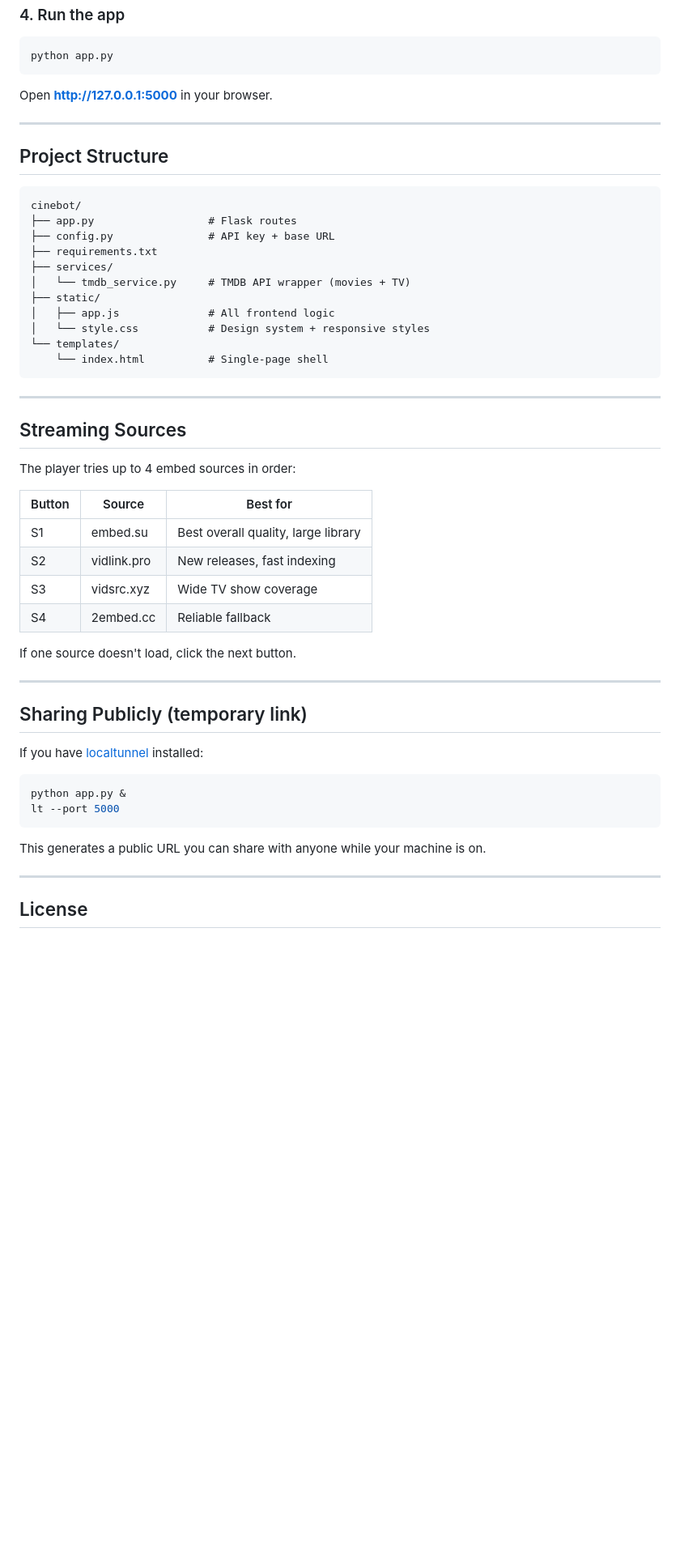
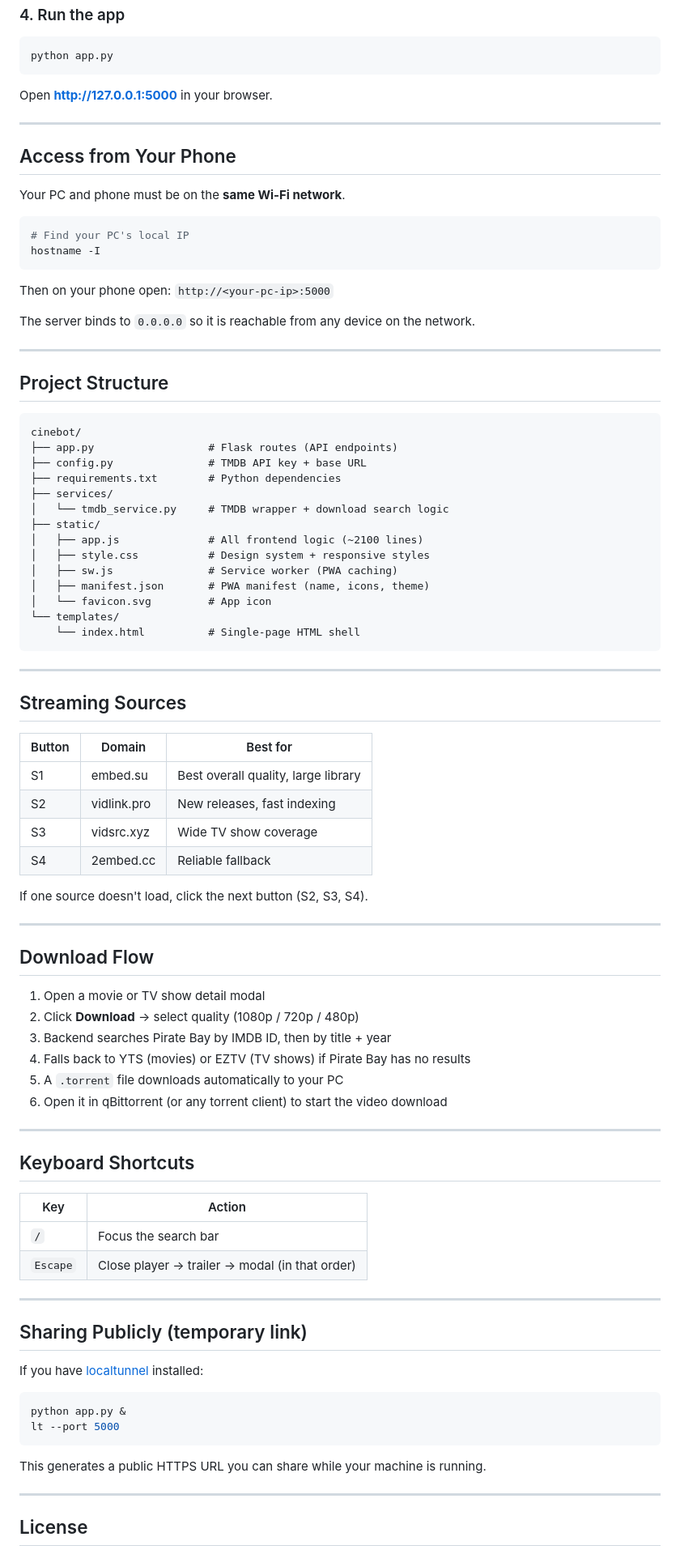
Before and after one commit to Vicmuratha/cinebot, a Markdown page: README.md, the part around one of its changes. Shown at 81% size. GitHub-like rendering; blank space fills up the shorter version.

````diff
--- a/README.md
+++ b/README.md
@@ -67,36 +120,72 @@ Open **http://127.0.0.1:5000** in your browser.
 
 ---
 
+## Access from Your Phone
+
+Your PC and phone must be on the **same Wi-Fi network**.
+
+```bash
+# Find your PC's local IP
+hostname -I
+```
+
+Then on your phone open: `http://<your-pc-ip>:5000`
+
+The server binds to `0.0.0.0` so it is reachable from any device on the network.
+
+---
+
 ## Project Structure
 
 ```
 cinebot/
-├── app.py                  # Flask routes
-├── config.py               # API key + base URL
-├── requirements.txt
+├── app.py                  # Flask routes (API endpoints)
+├── config.py               # TMDB API key + base URL
+├── requirements.txt        # Python dependencies
 ├── services/
-│   └── tmdb_service.py     # TMDB API wrapper (movies + TV)
+│   └── tmdb_service.py     # TMDB wrapper + download search logic
 ├── static/
-│   ├── app.js              # All frontend logic
-│   └── style.css           # Design system + responsive styles
+│   ├── app.js              # All frontend logic (~2100 lines)
+│   ├── style.css           # Design system + responsive styles
+│   ├── sw.js               # Service worker (PWA caching)
+│   ├── manifest.json       # PWA manifest (name, icons, theme)
+│   └── favicon.svg         # App icon
 └── templates/
-    └── index.html          # Single-page shell
+    └── index.html          # Single-page HTML shell
 ```
 
 ---
 
 ## Streaming Sources
 
-The player tries up to 4 embed sources in order:
-
-| Button | Source | Best for |
-|--------|--------|----------|
+| Button | Domain | Best for |
+|---|---|---|
 | S1 | embed.su | Best overall quality, large library |
 | S2 | vidlink.pro | New releases, fast indexing |
 | S3 | vidsrc.xyz | Wide TV show coverage |
 | S4 | 2embed.cc | Reliable fallback |
 
-If one source doesn't load, click the next button.
+If one source doesn't load, click the next button (S2, S3, S4).
+
+---
+
+## Download Flow
+
+1. Open a movie or TV show detail modal
+2. Click **Download** → select quality (1080p / 720p / 480p)
+3. Backend searches Pirate Bay by IMDB ID, then by title + year
+4. Falls back to YTS (movies) or EZTV (TV shows) if Pirate Bay has no results
+5. A `.torrent` file downloads automatically to your PC
+6. Open it in qBittorrent (or any torrent client) to start the video download
+
+---
+
+## Keyboard Shortcuts
+
+| Key | Action |
+|---|---|
+| `/` | Focus the search bar |
+| `Escape` | Close player → trailer → modal (in that order) |
 
 ---
 
@@ -109,7 +198,7 @@ python app.py &
 lt --port 5000
 ```
 
-This generates a public URL you can share with anyone while your machine is on.
+This generates a public HTTPS URL you can share while your machine is running.
 
 ---
 
````
Also changed, not shown: other parts of README.md (+73 -20 lines).
